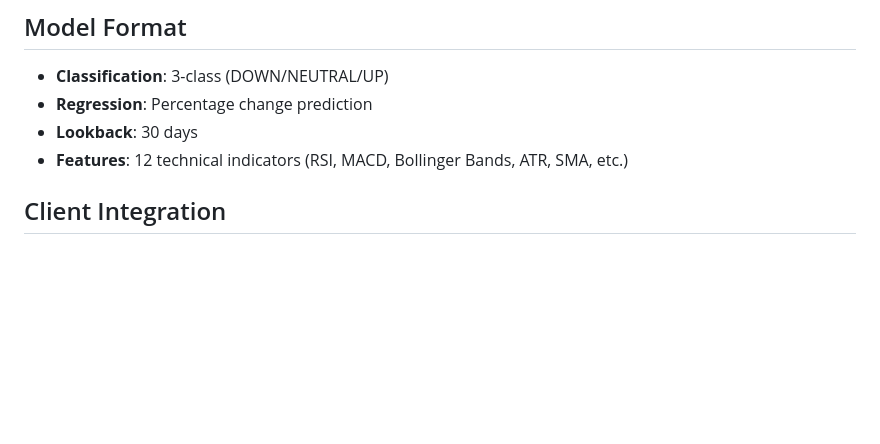
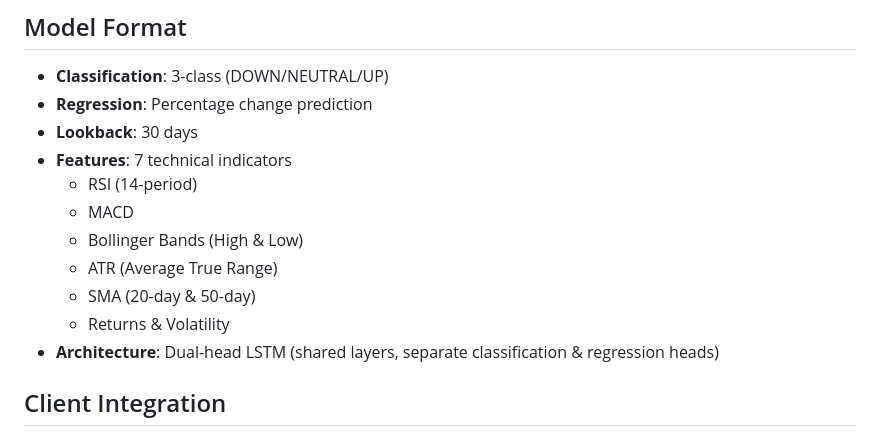
Before and after one commit to MafuuuX/ai-trading-server, a Markdown page: README.md, the part around the change. Drawn GitHub-style; blank space fills up the shorter version.

Commit message:
fix: correct model specifications in README
- Fix lookback and features count to match actual implementation
- Lookback: 30 days (not 60)
- Features: 7 technical indicators (not 12)
- List all 7 features explicitly
- Add architecture details

```diff
--- a/README.md
+++ b/README.md
@@ -336,7 +336,14 @@ Response: {
 - **Classification**: 3-class (DOWN/NEUTRAL/UP)
 - **Regression**: Percentage change prediction
 - **Lookback**: 30 days
-- **Features**: 12 technical indicators (RSI, MACD, Bollinger Bands, ATR, SMA, etc.)
+- **Features**: 7 technical indicators
+  - RSI (14-period)
+  - MACD
+  - Bollinger Bands (High & Low)
+  - ATR (Average True Range)
+  - SMA (20-day & 50-day)
+  - Returns & Volatility
+- **Architecture**: Dual-head LSTM (shared layers, separate classification & regression heads)
 
 ## Client Integration
 
```
